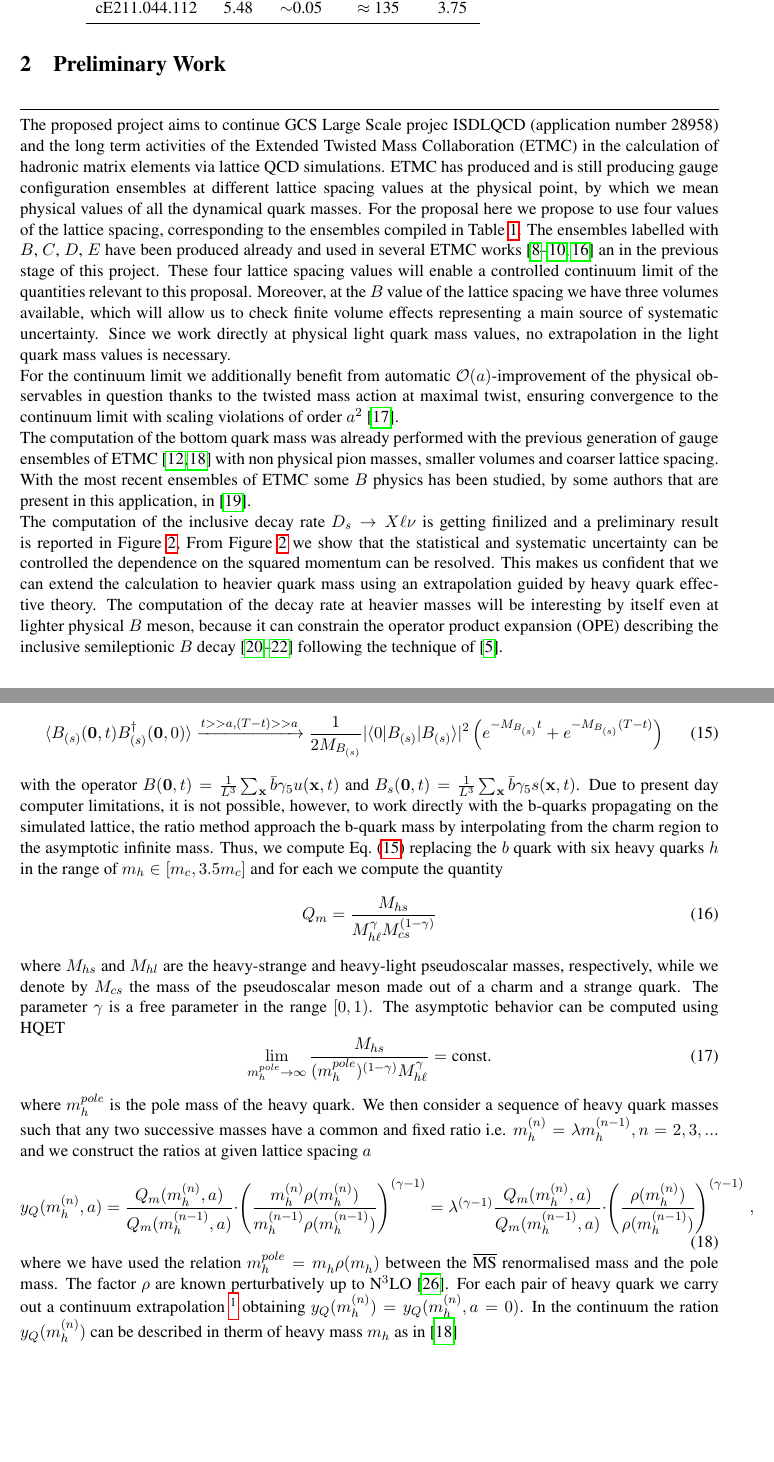
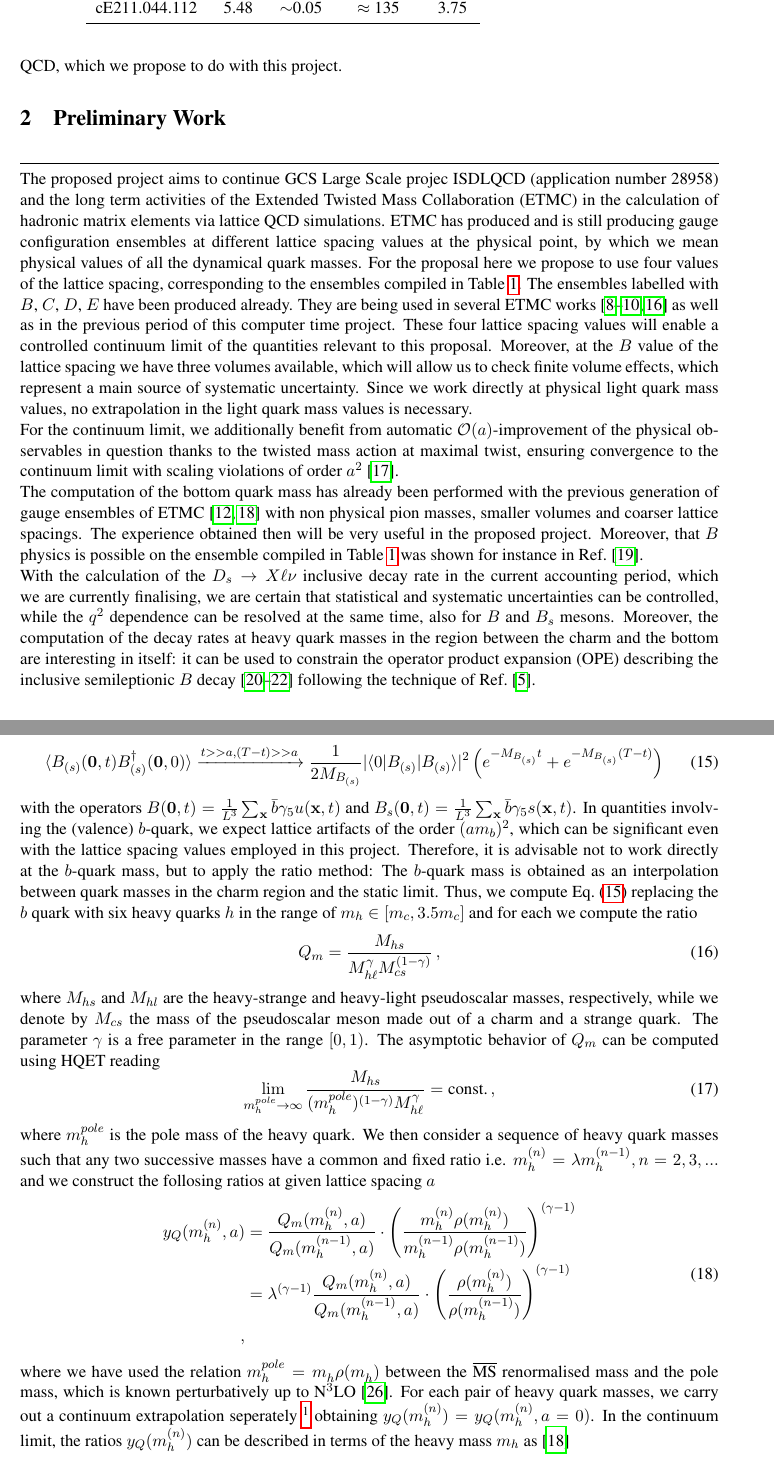
Before and after one commit to HISKP-LQCD/gauss_heavyflavour_2024, a LaTeX document (proposal.tex, which reads Preliminary_Work.tex, introduction.tex, project_details.tex): two parts of pages 4 and 8 of 16, joined at a grey line, cut so that both start at the same text, the shorter picture padded with empty space. Compiled offline with pdfLaTeX.

Commit message:
some improvements

```diff
--- a/Preliminary_Work.tex
+++ b/Preliminary_Work.tex
@@ -8,19 +8,19 @@ different lattice spacing values at the physical point, by which we
 mean physical values of all the dynamical quark masses. For the
 proposal here we propose to use four values of the lattice spacing,
 corresponding to the ensembles compiled in Table~\ref{tab:ensembles}. The
-ensembles labelled with $B$, $C$, $D$, $E$ have been produced already
-and used in several ETMC
+ensembles labelled with $B$, $C$, $D$, $E$ have been produced
+already. They are being used in several ETMC
 works~\cite{ExtendedTwistedMass:2021qui,ExtendedTwistedMass:2021gbo,ExtendedTwistedMass:2022jpw,ExtendedTwistedMassCollaborationETMC:2022sta}
-an in the previous stage of this project.
+as well as in the previous period of this computer time project.
 These four lattice spacing values will enable a controlled continuum
 limit of the quantities relevant to this proposal.
 Moreover, at the $B$ value of the lattice spacing we have
 three volumes available, which will allow us to check finite volume
-effects representing a main source of systematic uncertainty.
+effects, which represent a main source of systematic uncertainty.
 Since we work directly at physical light quark mass values, no
 extrapolation in the light quark mass values is necessary.
 
-For the continuum limit we additionally benefit from automatic
+For the continuum limit, we additionally benefit from automatic
 $\mathcal{O}(a)$-improvement of the physical observables in question
 thanks to the twisted mass action at
 maximal twist, ensuring convergence to the continuum
@@ -52,38 +52,26 @@ limit with scaling violations of order $a^2$~\cite{Frezzotti:2003ni}.
   \label{tab:ensembles}
 \end{SCtable}
 
-% In addition to the feasibility study presented by the authors of
-% Ref.~\cite{Gambino:2022dvu} including some of the project contributors of this
-% project, we have performed a first exploratory investigation of
-% charm-down quark part of the
-% differential decay rate of the $D_s$ meson decaying into $X\ell\bar\nu$ on
-% the cB211.072.64 ensemble, for the first time at the physical
-% point. The result is shown in Figure~\ref{fig:Gamma_B64}.
+The computation of the bottom quark mass has already been performed with
+the previous generation of gauge ensembles of ETMC~\cite{ETM:2016nbo,ETM:2011zey} with
+non physical pion masses, smaller volumes and coarser lattice
+spacings.
+The experience obtained then will be very useful in the proposed
+project.
+Moreover, that $B$ physics is possible on the ensemble compiled in
+Table~\ref{tab:ensembles} was shown for instance in Ref.~\cite{Frezzotti:2024kqk}.
 
-The computation of the bottom quark mass was already performed with
-the previous generation of gauge ensembles of ETMC~\cite{ETM:2016nbo,ETM:2011zey} with
-non physical pion masses, smaller volumes and coarser lattice spacing.
-With the most recent ensembles of ETMC some $B$ physics has been studied, by some authors
-that are present in this application, in \cite{Frezzotti:2024kqk}.
-% but an hadronic scheme was used to determine the physical $B$ meson point, here we propose to
-% determine the renormalised bottom quark mass.
-
-
-The computation of the inclusive decay rate $D_s\to X \ell \nu$
-is getting finilized and a preliminary result is reported in Figure~\ref{fig:dGammadq_Ds},
-From  Figure~\ref{fig:dGammadq_Ds} we show that the statistical and systematic
-uncertainty can be controlled  the
-dependence on the squared momentum can be resolved. This makes us
-confident that we can extend the calculation to heavier quark mass
-using an extrapolation guided by heavy quark effective theory.
-The computation of the decay rate at heavier masses will be interesting by itself even at lighter
-physical $B$ meson, because it can constrain the
-operator product expansion (OPE)  describing the inclusive semileptionic $B$ decay
-\cite{Manohar:1993qn, Blok:1993va, Gambino:2004qm} following the technique of \cite{Gambino:2022dvu}.
-
-% To extend the calculation to the $B$ and $B_s$ meson we will simulate at six values of the
-% heavy quark in the range $1-3$ the charm quark mass and  extrapolate to the $b$ quark mass
-%  to.
+With the calculation of the $D_s\to X \ell \nu$ inclusive decay rate
+in the current accounting period, which we are currently finalising,
+we are certain that statistical and systematic uncertainties can be
+controlled, while the $q^2$ dependence can be resolved at the same
+time, also for $B$ and $B_s$ mesons.
+Moreover, the computation of the decay rates at heavy quark masses in
+the region between the charm and the bottom are interesting in itself:
+it can be used to constrain the operator product expansion (OPE)
+describing the inclusive semileptionic $B$
+decay~\cite{Manohar:1993qn,Blok:1993va,Gambino:2004qm} following the
+technique of Ref.~\cite{Gambino:2022dvu}.
 
 
 \endinput
--- a/introduction.tex
+++ b/introduction.tex
@@ -93,0 +84 @@ $V_{ub}$ CKM matrix elements~\cite{ParticleDataGroup:2022pth, HFLAV:2022esi, Gam
+from lattice QCD, which we propose to do with this project.
--- a/project_details.tex
+++ b/project_details.tex
@@ -262,45 +263,53 @@ from the right diagram of Figure~\ref{fig:4pt} representing the two point functi
 \end{equation}
-with the operator $B({\bf 0},t)=\frac{1}{L^3}\sum_{\bf x}\bar b\gamma_5 u({\bf x},t)$
-and $B_s({\bf 0},t)=\frac{1}{L^3}\sum_{\bf x}\bar b\gamma_5 s({\bf x},t)$.
-Due to present day computer limitations, it is not possible, however, to work directly
-with the b-quarks propagating on the simulated lattice, the ratio method approach the
-b-quark mass by interpolating from the charm region to the asymptotic infinite mass.
+with the operators $B({\bf 0},t)=\frac{1}{L^3}\sum_{\bf x}\bar b\gamma_5 u({\bf x},t)$
+and $B_s({\bf 0},t)=\frac{1}{L^3}\sum_{\bf x}\bar b\gamma_5 s({\bf
+  x},t)$.
+In quantities involving the (valence) $b$-quark, we expect lattice
+artifacts of the order $(am_b)^2$, which can be significant even with
+the lattice spacing values employed in this project. Therefore, it is
+advisable not to work directly at the $b$-quark mass, but to apply the
+ratio method: The $b$-quark mass is obtained as an interpolation
+between quark masses in the charm region and the static limit.
 Thus, we compute Eq.~(\ref{eq:Mb}) replacing the $b$ quark with six heavy quarks $h$
 in the range of $m_h\in [m_c,3.5m_c]$
-and for each we compute the quantity
+and for each we compute the ratio
 \begin{equation}
-  Q_m = \frac{M_{hs}}{M_{h\ell}^\gamma M_{cs}^{(1-\gamma)}}
+  Q_m = \frac{M_{hs}}{M_{h\ell}^\gamma M_{cs}^{(1-\gamma)}}\,,
   \label{eq:ratio_Q}
 \end{equation}
 where $M_{hs}$ and $M_{hl}$ are the heavy-strange and heavy-light
 pseudoscalar masses, respectively, while we denote by $M_{cs}$
 the mass of the pseudoscalar meson made out of a charm
-and a strange quark. The parameter $\gamma$ is a free parameter in the range  $[0, 1)$.
-The asymptotic behavior can be computed using HQET
+and a strange quark. The parameter $\gamma$ is a free parameter in the range $[0, 1)$.
+The asymptotic behavior of $Q_m$ can be computed using HQET reading
 \begin{equation}
   \lim_{ m^{pole}_h\to \infty}
-  \frac{M_{hs}}{( m^{pole}_h)^{(1-\gamma)} M_{h\ell}^\gamma}=\mbox{const.}
+  \frac{M_{hs}}{( m^{pole}_h)^{(1-\gamma)} M_{h\ell}^\gamma}=\mbox{const.}\,,
   \label{eq:yHQFTlim}
 \end{equation}
 where $ m^{pole}_h$ is the pole mass of the heavy quark.
 We then consider a sequence of heavy quark masses such that any two
 successive masses have a common and fixed ratio i.e.
-$ m_h^{(n)}=\lambda m_h^{(n-1)}, n=2,3,...$ and we construct the ratios
-at given lattice spacing $a$
+$ m_h^{(n)}=\lambda m_h^{(n-1)}, n=2,3,...$ and we construct the
+follosing ratios at given lattice spacing $a$
 \begin{equation}
-  y_Q( m^{(n)}_h,a)=\frac{Q_m( m_h^{(n)},a)}{Q_m( m_h^{(n-1)},a)}\cdot
-  \left(\frac{ m_{h}^{(n)} \rho( m_{h}^{(n)})}{ m_{h}^{(n-1)}\rho( m_{h}^{(n-1)})}\right)^{(\gamma-1)}
-  =\lambda^{(\gamma-1)}\frac{Q_m( m_h^{(n)},a)}{Q_m( m_h^{(n-1)},a)}\cdot
-  \left(\frac{ \rho( m_{h}^{(n)})}{\rho( m_{h}^{(n-1)})}\right)^{(\gamma-1)}\,,
+  \begin{split}
+    y_Q( m^{(n)}_h,a)&=\frac{Q_m( m_h^{(n)},a)}{Q_m( m_h^{(n-1)},a)}\cdot
+    \left(\frac{ m_{h}^{(n)} \rho( m_{h}^{(n)})}{ m_{h}^{(n-1)}\rho( m_{h}^{(n-1)})}\right)^{(\gamma-1)}\\
+    &=\lambda^{(\gamma-1)}\frac{Q_m( m_h^{(n)},a)}{Q_m( m_h^{(n-1)},a)}\cdot
+    \left(\frac{ \rho( m_{h}^{(n)})}{\rho(
+      m_{h}^{(n-1)})}\right)^{(\gamma-1)}\\\,,
+  \end{split}
 \end{equation}
 where we have used the relation  $ m^{pole}_h= m_{h}^{} \rho( m_{h}^{})$
-between the $\overline{\mbox{MS}}$ renormalised mass and the pole mass.
-The factor $\rho$ are known perturbatively up to N$^3$LO \cite{Chetyrkin:1999pq}.
-For each pair of heavy quark we carry out a continuum extrapolation
-\footnote{We do not need a chiral extrapolation since we are already at physical point}
+between the $\overline{\mbox{MS}}$ renormalised mass and the pole
+mass, which is known perturbatively up to N$^3$LO~\cite{Chetyrkin:1999pq}.
+For each pair of heavy quark masses, we carry out a continuum
+extrapolation seperately
+\footnote{We do not need a chiral extrapolation since we are already at physical point.}
 obtaining $y_Q( m^{(n)}_h)=y_Q( m^{(n)}_h,a=0)$.
-In the continuum the ration $y_Q( m^{(n)}_h)$ can be described in therm
-of heavy mass $ m_h$ as in \cite{ETM:2011zey}
+In the continuum limit, the ratios $y_Q( m^{(n)}_h)$ can be described
+in terms of the heavy mass $m_h$ as~\cite{ETM:2011zey}
 \begin{equation}
   y_Q( m^{(n)}_h) = 1 + \frac{\eta_1}{ m_h}+ \frac{\eta_2}{ m_h^2}\,,
   \label{eq:fity}
```
Also changed, not shown: proposal.tex (+2 -2 lines), introduction.tex (48 more changed lines), project_details.tex (43 more changed lines). Lines whose indentation alone changed are shown as unchanged.
